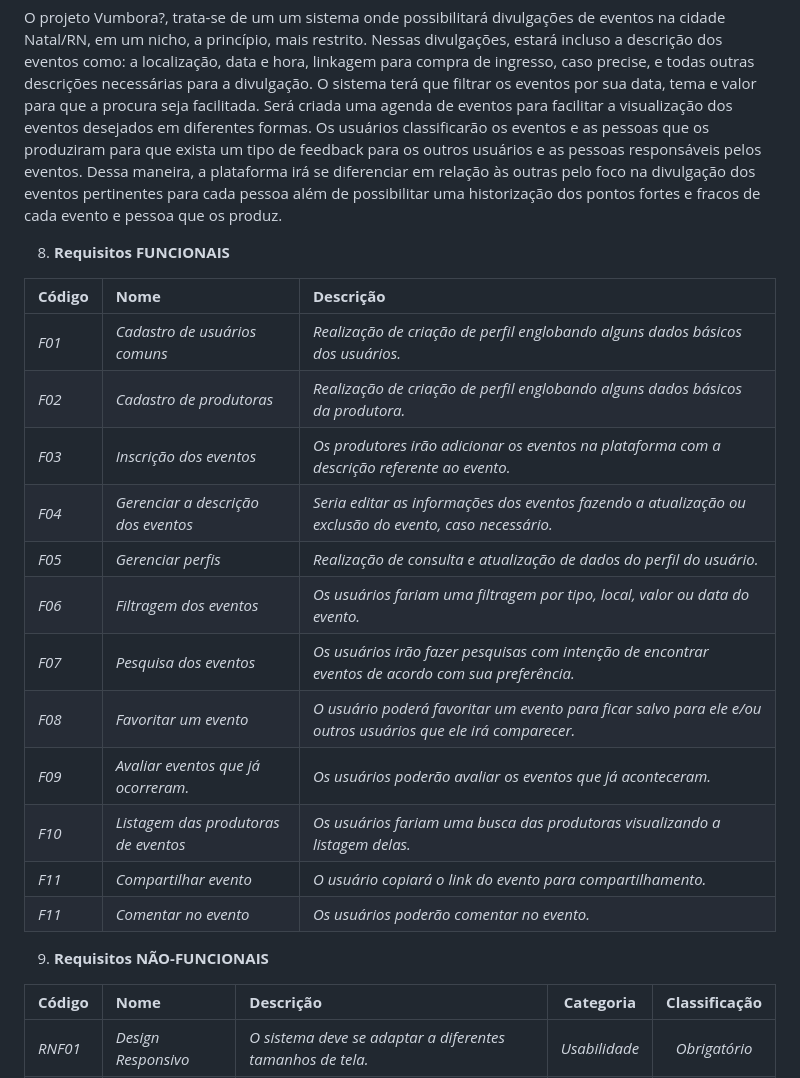
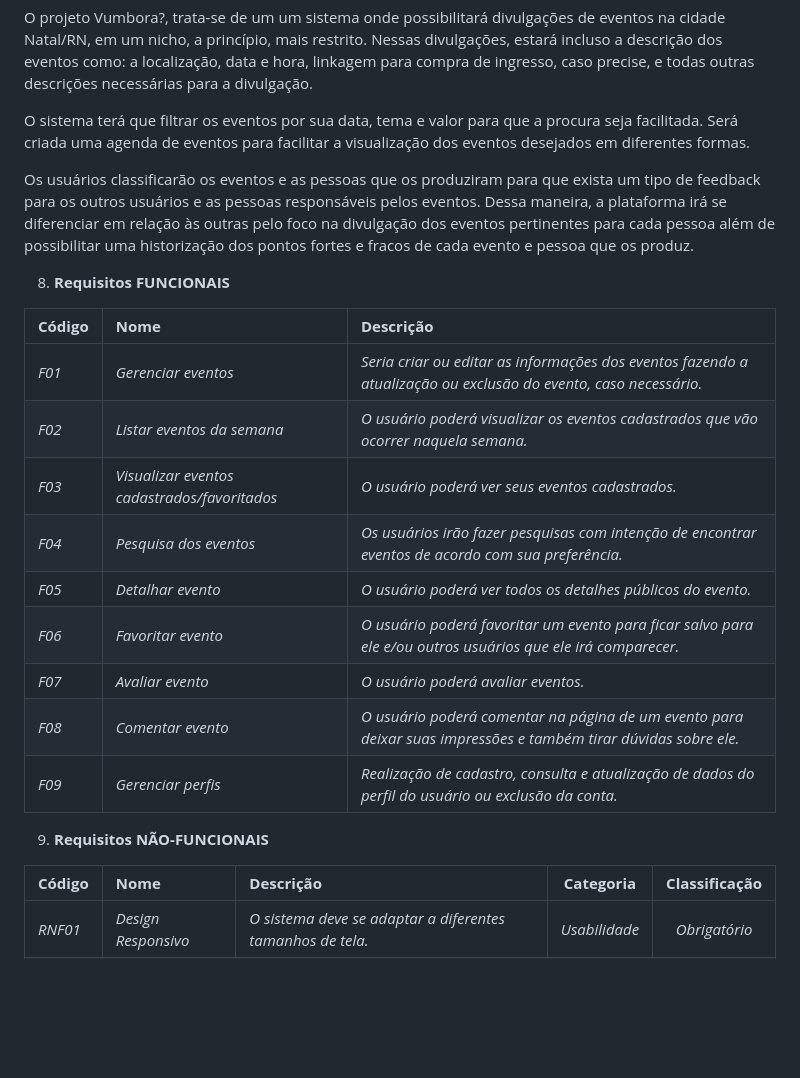
Before and after one commit to gigigabytes/vumbora_, a Markdown page: doc/visao/doc-visao.md, the part around the change printed below. Drawn GitHub-style; blank space fills up the shorter version.

Commit message:
Update doc-visao.md
Atualizando requisitos, usuários e aplicando padronizações

```diff
--- a/doc/visao/doc-visao.md
+++ b/doc/visao/doc-visao.md
@@ -44,7 +43,9 @@ O Sympla, Outgo, Gandaya e Ingresse seriam alternativas concorrentes que disponi
 7. **Visão geral do produto:**
 
 O projeto Vumbora?, trata-se de um um sistema onde possibilitará divulgações de eventos na cidade Natal/RN, em um nicho, a princípio, mais restrito. Nessas divulgações, estará incluso a descrição dos eventos como: a localização, data e hora, linkagem para compra de ingresso, caso precise, e todas outras descrições necessárias para a divulgação.
+
 O sistema terá que filtrar os eventos por sua data, tema e valor para que a procura seja facilitada. Será criada uma agenda de eventos para facilitar a visualização dos eventos desejados em diferentes formas.
+
 Os usuários classificarão os eventos e as pessoas que os produziram para que exista um tipo de feedback para os outros usuários e as pessoas responsáveis pelos eventos. Dessa maneira, a plataforma irá se diferenciar em relação às outras pelo foco na divulgação dos eventos pertinentes para cada pessoa além de possibilitar uma historização dos pontos fortes e fracos de cada evento e pessoa que os produz.
 
 8. **Requisitos FUNCIONAIS**
@@ -52,23 +53,18 @@ Os usuários classificarão os eventos e as pessoas que os produziram para que e
 
 |**Código**|**Nome**|**Descrição**|
 | :- | :- | :- |
-|*F01*|*Cadastro de usuários comuns*|*Realização de criação de perfil englobando alguns dados básicos dos usuários.*|
-|*F02*|*Cadastro de produtoras*|*Realização de criação de perfil englobando alguns dados básicos da produtora.*|
-|*F03*|*Inscrição dos eventos* |*Os produtores irão adicionar os eventos na plataforma com a descrição referente ao evento.*|
-|*F04*|*Gerenciar a descrição dos eventos*|*Seria editar as informações dos eventos fazendo a atualização ou exclusão do evento, caso necessário.*|
-|*F05*|*Gerenciar perfis*|*Realização de consulta e atualização de dados do perfil do usuário.*|
-|*F06*|*Filtragem dos eventos*|*Os usuários fariam uma filtragem por tipo, local, valor ou data do evento.* |
-|*F07*|*Pesquisa dos eventos*|*Os usuários irão fazer pesquisas com intenção de encontrar eventos de acordo com sua preferência.*|
-|*F08*|*Favoritar um evento*|*O usuário poderá favoritar um evento para ficar salvo para ele e/ou outros usuários que ele irá comparecer.*|
-|*F09*|*Avaliar eventos que já ocorreram.*|*Os usuários poderão  avaliar os eventos que já aconteceram.*|
-|*F10*|*Listagem das produtoras de eventos* |*Os usuários fariam uma busca das produtoras visualizando a listagem delas.*|
-|*F11*|*Compartilhar evento* |*O usuário copiará o link do evento para compartilhamento.*|
-|*F11*|*Comentar no evento* |*Os usuários poderão comentar no evento.*|
-
+|*F01*|*Gerenciar eventos*|*Seria criar ou editar as informações dos eventos fazendo a atualização ou exclusão do evento, caso necessário.* |
+|*F02*|*Listar eventos da semana*|*O usuário poderá visualizar os eventos cadastrados que vão ocorrer naquela semana.*|
+|*F03*|*Visualizar eventos cadastrados/favoritados*|*O usuário poderá ver seus eventos cadastrados.*|
+|*F04*|*Pesquisa dos eventos* |*Os usuários irão fazer pesquisas com intenção de encontrar eventos de acordo com sua preferência.*|
+|*F05*|*Detalhar evento*|*O usuário poderá ver todos os detalhes públicos do evento.* |
+|*F06*|*Favoritar evento* |*O usuário poderá favoritar um evento para ficar salvo para ele e/ou outros usuários que ele irá comparecer.*|
+|*F07*|*Avaliar evento*|*O usuário poderá avaliar eventos.* |
+|*F08*|*Comentar evento*|*O usuário poderá comentar na página de um evento para deixar suas impressões e também tirar dúvidas sobre ele.* |
+|*F09*|*Gerenciar perfis*|*Realização de cadastro, consulta e atualização de dados do perfil do usuário ou exclusão da conta.*|
 
 
 9. **Requisitos NÃO-FUNCIONAIS**
-
 
 |**Código**|**Nome**|**Descrição**|**Categoria**|**Classificação**<br>|
 | :- | :- | :- | :-: | :-: |
```
Also changed, not shown: other parts of doc/visao/doc-visao.md (+10 -11 lines).
